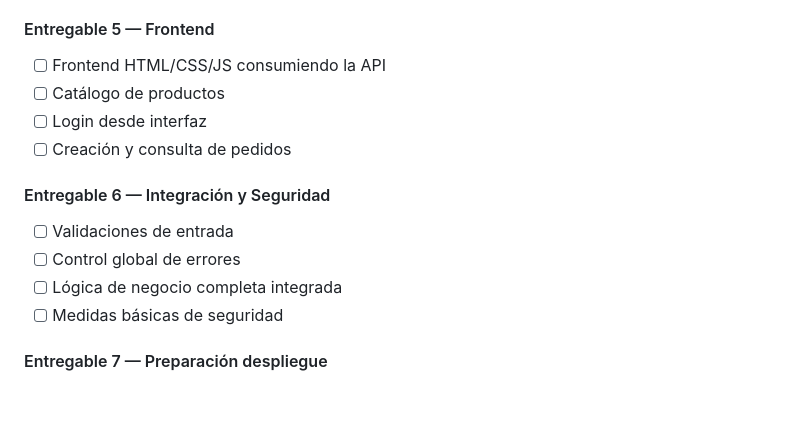
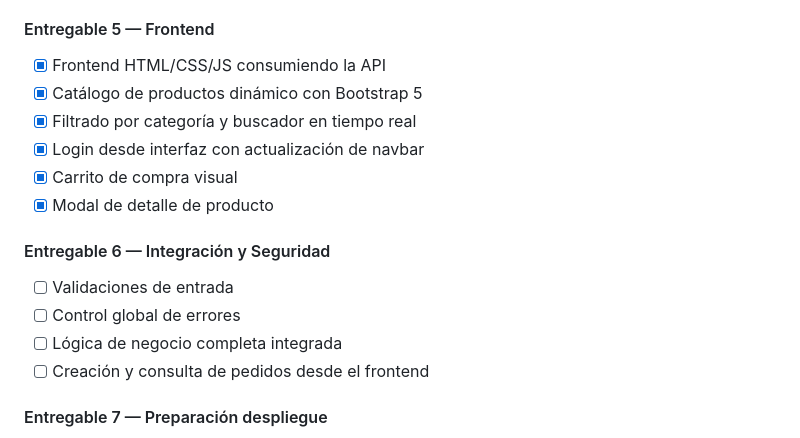
Before and after one commit to euhoho/technova-by-euhoho, a Markdown page: README.md, the part around one of its changes. Drawn GitHub-style; blank space fills up the shorter version.

```diff
--- a/README.md
+++ b/README.md
@@ -233,16 +264,18 @@ La API estará disponible en `http://localhost:8080`
 - [x] Evidencias de acceso por rol
 
 #### Entregable 5 — Frontend
-- [ ] Frontend HTML/CSS/JS consumiendo la API
-- [ ] Catálogo de productos
-- [ ] Login desde interfaz
-- [ ] Creación y consulta de pedidos
+- [x] Frontend HTML/CSS/JS consumiendo la API
+- [x] Catálogo de productos dinámico con Bootstrap 5
+- [x] Filtrado por categoría y buscador en tiempo real
+- [x] Login desde interfaz con actualización de navbar
+- [x] Carrito de compra visual
+- [x] Modal de detalle de producto
 
 #### Entregable 6 — Integración y Seguridad
 - [ ] Validaciones de entrada
 - [ ] Control global de errores
 - [ ] Lógica de negocio completa integrada
-- [ ] Medidas básicas de seguridad
+- [ ] Creación y consulta de pedidos desde el frontend
 
 #### Entregable 7 — Preparación despliegue
 - [ ] Documento de requisitos técnicos
```
Also changed, not shown: other parts of README.md (+67 -36 lines).
